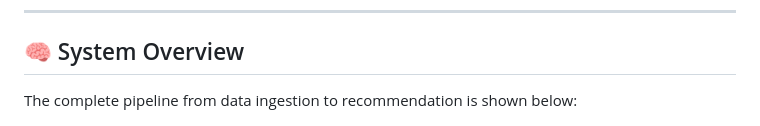
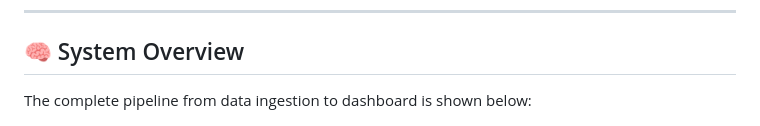
Before and after one commit to aniketGhetla/Master_Thesis_Football_Analytics, a Markdown page: README.md, the part around the change printed below. Rendered like a GitHub page.

```diff
--- a/README.md
+++ b/README.md
@@ -30,7 +30,7 @@ Data ingestion and synchronization are handled using:
 
 
 ## 🧠 System Overview
-The complete pipeline from data ingestion to recommendation is shown below:
+The complete pipeline from data ingestion to dashboard is shown below:
 
 ![System Architecture](Images/architecture.png)
 
```
Also changed, not shown: other parts of README.md (+2 -0 lines).
